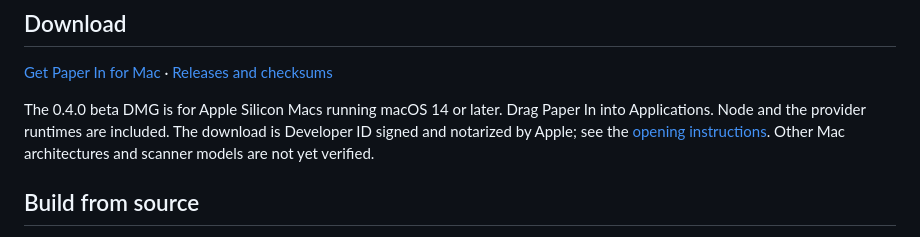
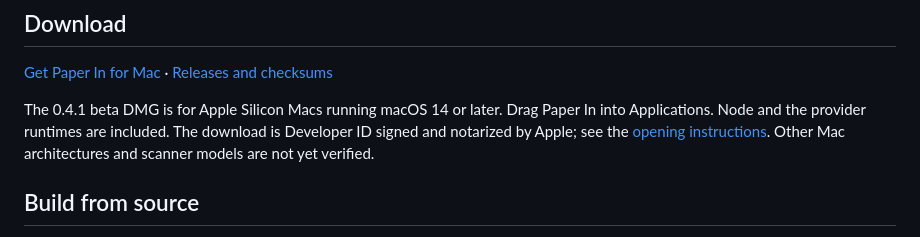
Before and after one commit to kellygold/paper-in, a Markdown page: README.md, the part around the change. Rendered like a GitHub page.

```diff
--- a/README.md
+++ b/README.md
@@ -25,7 +25,7 @@ See the [release notes](docs/releases.md) for the latest changes and validation
 
 [Get Paper In for Mac](https://kellygold.github.io/paper-in/) · [Releases and checksums](https://github.com/kellygold/paper-in/releases)
 
-The 0.4.0 beta DMG is for Apple Silicon Macs running macOS 14 or later. Drag Paper In into Applications. Node and the provider runtimes are included. The download is Developer ID signed and notarized by Apple; see the [opening instructions](https://kellygold.github.io/paper-in/install.html). Other Mac architectures and scanner models are not yet verified.
+The 0.4.1 beta DMG is for Apple Silicon Macs running macOS 14 or later. Drag Paper In into Applications. Node and the provider runtimes are included. The download is Developer ID signed and notarized by Apple; see the [opening instructions](https://kellygold.github.io/paper-in/install.html). Other Mac architectures and scanner models are not yet verified.
 
 ## Build from source
 
```
Also changed, not shown: docs/validation.md (+19 -5 lines).
